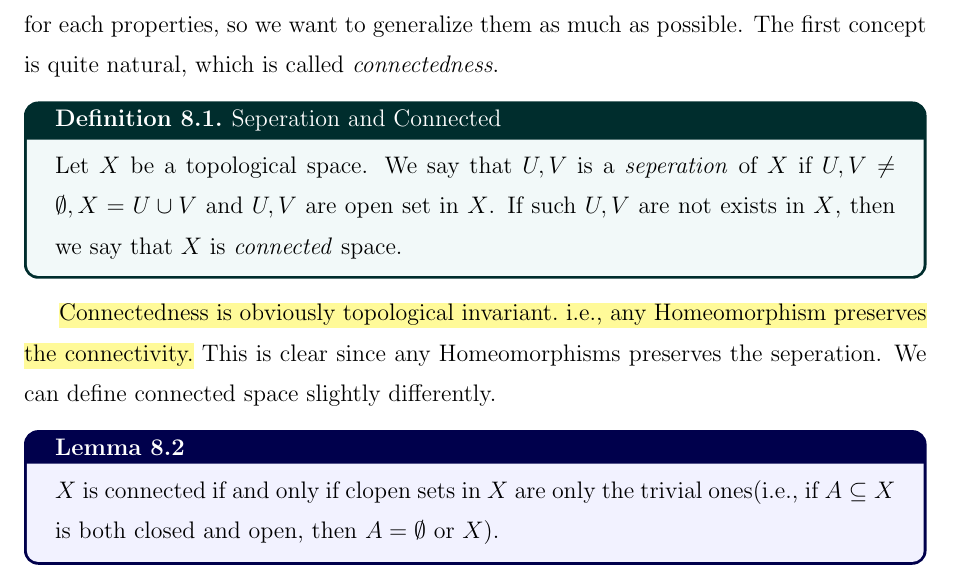
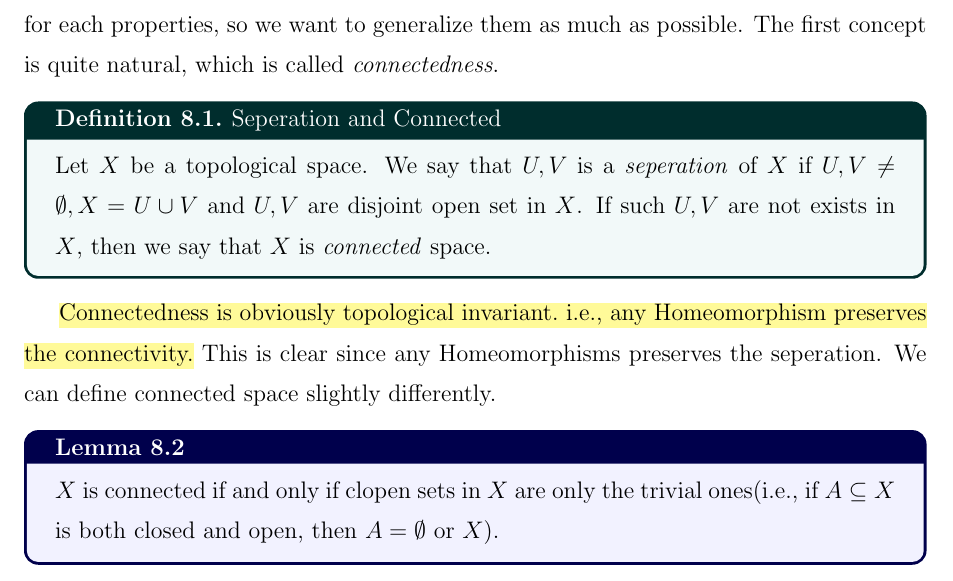
Before and after one commit to hojune-lee/Topology, a LaTeX document (Topology.tex): part of page 24 of 78, cut so that both start at the same text. Compiled offline with pdfLaTeX.

Commit message:
Fix Type in Def 8.1

```diff
--- a/Topology.tex
+++ b/Topology.tex
@@ -1109,7 +1109,7 @@ The first concept is quite natural, which is called \textit{connectedness}.
 \begin{defn}{Seperation and Connected}{seperation and connected}
     Let $X$ be a topological space.
     We say that $U, V$ is a \textit{seperation} of $X$ if
-    $U, V \neq \emptyset, X = U \cup V$ and $U, V$ are open set in $X$.
+    $U, V \neq \emptyset, X = U \cup V$ and $U, V$ are disjoint open set in $X$.
     If such $U, V$ are not exists in $X$, then we say that $X$ is \textit{connected} space.
 \end{defn}
 
```
Also changed, not shown: Topology.pdf.
